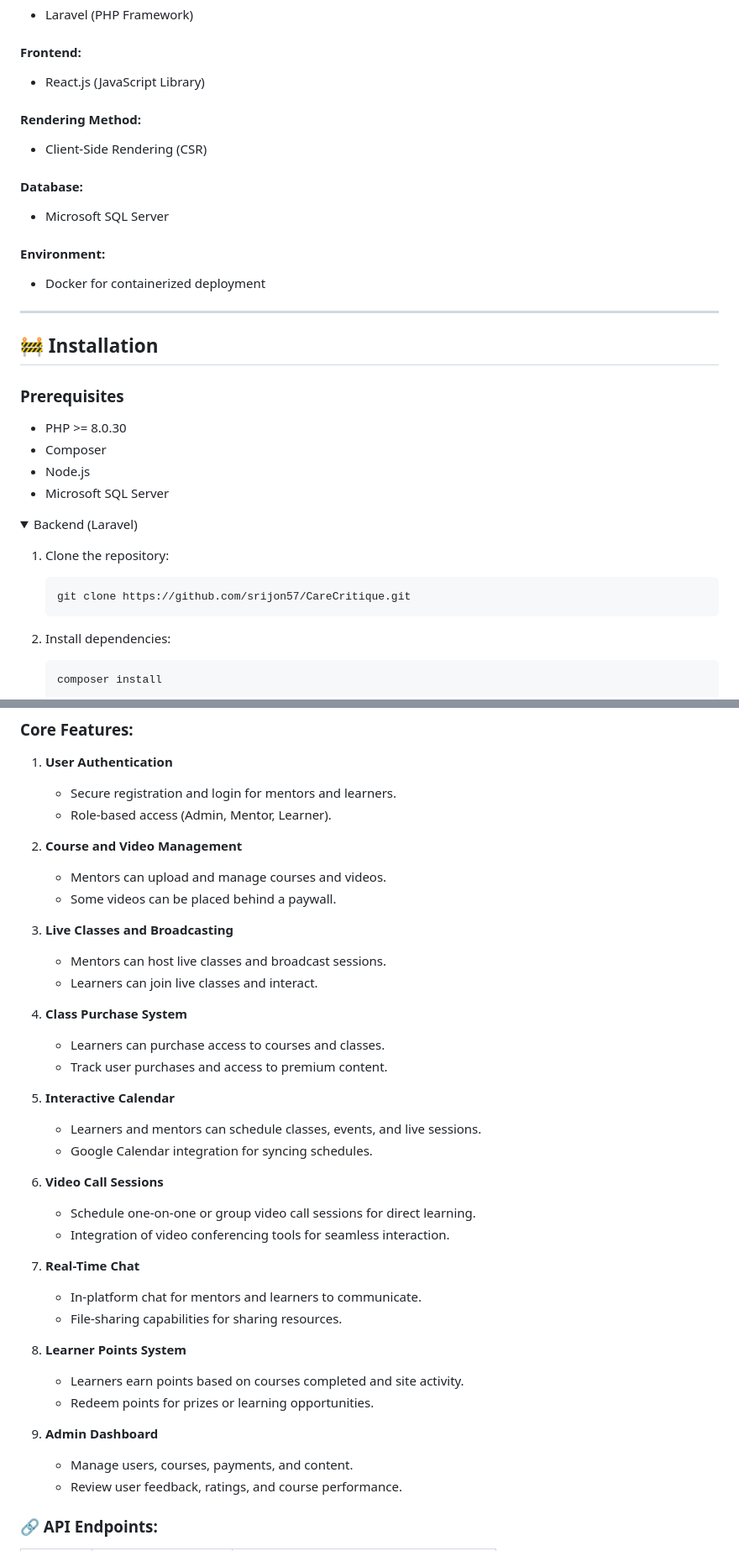
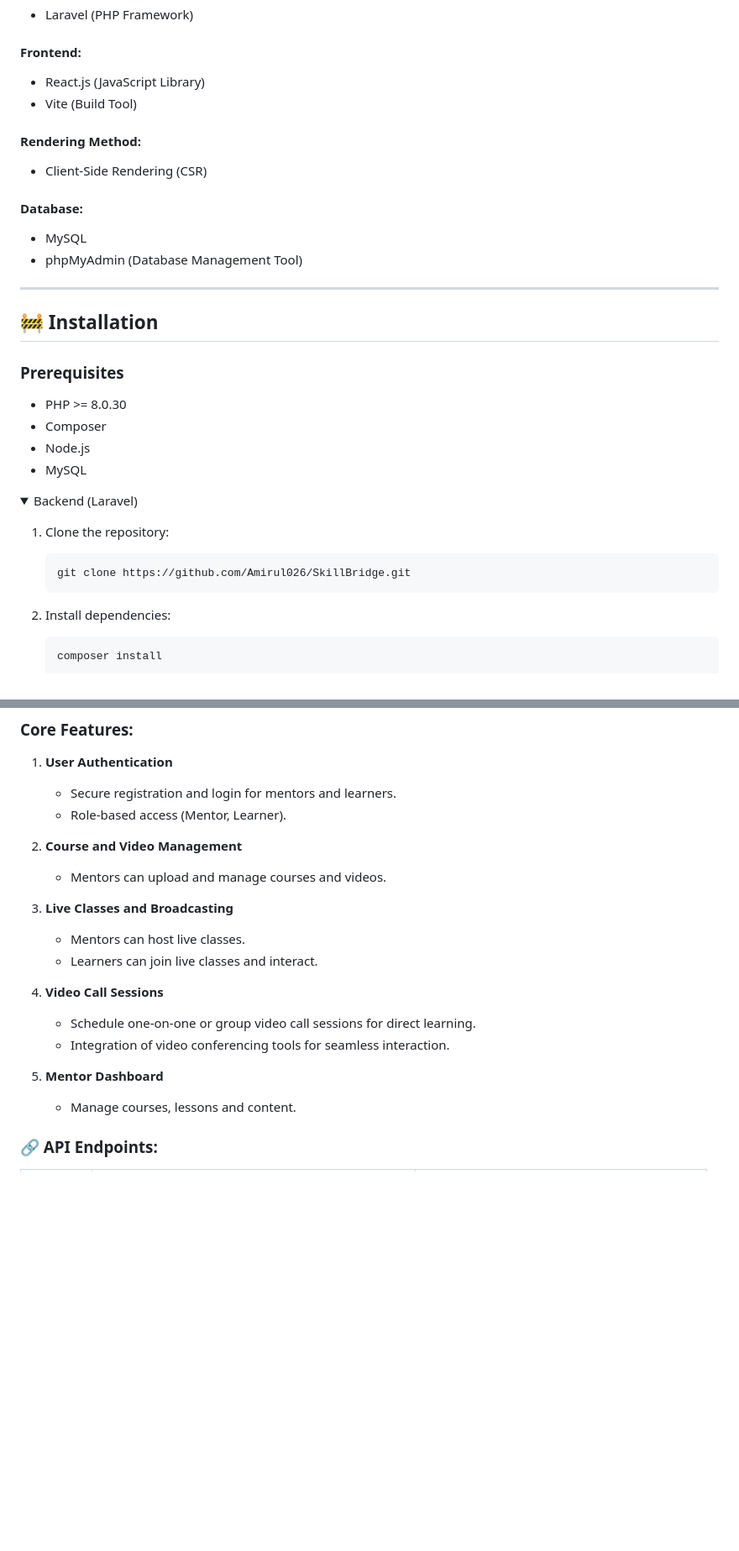
Before and after one commit to Amirul026/SkillBridge, a Markdown page: README.md, 2 parts joined by grey strips. Shown at 84% size. Drawn GitHub-style; folded sections open; blank space fills up the shorter version.

````diff
--- a/README.md
+++ b/README.md
@@ -41,12 +41,13 @@ SkillBridge is designed to connect university alumni and students to facilitate
 - Laravel (PHP Framework)
 #### Frontend:
 - React.js (JavaScript Library)
+- Vite (Build Tool)
 #### Rendering Method:
 - Client-Side Rendering (CSR)
 #### Database:
-- Microsoft SQL Server
-#### Environment:
-- Docker for containerized deployment
+- MySQL
+- phpMyAdmin (Database Management Tool)
+
 
 ---
 
@@ -57,14 +58,14 @@ SkillBridge is designed to connect university alumni and students to facilitate
 - PHP >= 8.0.30
 - Composer
 - Node.js
-- Microsoft SQL Server
+- MySQL
 
 <details>
 <summary>Backend (Laravel)</summary>
 
 1. Clone the repository:
     ```bash
-    git clone https://github.com/srijon57/CareCritique.git
+    git clone https://github.com/Amirul026/SkillBridge.git
     ```
 
 2. Install dependencies:
@@ -121,37 +122,23 @@ A mock user interface has been designed using Figma. The design includes:
 1.  **User Authentication**
 
     -   Secure registration and login for mentors and learners.
-    -   Role-based access (Admin, Mentor, Learner).
+    -   Role-based access (Mentor, Learner).
 2.  **Course and Video Management**
 
     -   Mentors can upload and manage courses and videos.
-    -   Some videos can be placed behind a paywall.
+
 3.  **Live Classes and Broadcasting**
 
-    -   Mentors can host live classes and broadcast sessions.
+    -   Mentors can host live classes.
     -   Learners can join live classes and interact.
-4.  **Class Purchase System**
 
-    -   Learners can purchase access to courses and classes.
-    -   Track user purchases and access to premium content.
-5.  **Interactive Calendar**
-
-    -   Learners and mentors can schedule classes, events, and live sessions.
-    -   Google Calendar integration for syncing schedules.
-6.  **Video Call Sessions**
+4.  **Video Call Sessions**
 
     -   Schedule one-on-one or group video call sessions for direct learning.
     -   Integration of video conferencing tools for seamless interaction.
-7.  **Real-Time Chat**
 
-    -   In-platform chat for mentors and learners to communicate.
-    -   File-sharing capabilities for sharing resources.
-8.  **Learner Points System**
+5.  **Mentor Dashboard**
 
-    -   Learners earn points based on courses completed and site activity.
-    -   Redeem points for prizes or learning opportunities.
-9.  **Admin Dashboard**
+    -   Manage courses, lessons and content.
 
-    -   Manage users, courses, payments, and content.
-    -   Review user feedback, ratings, and course performance.
 ### 🔗 API Endpoints:
````
Also changed, not shown: other parts of README.md (+35 -48 lines).
